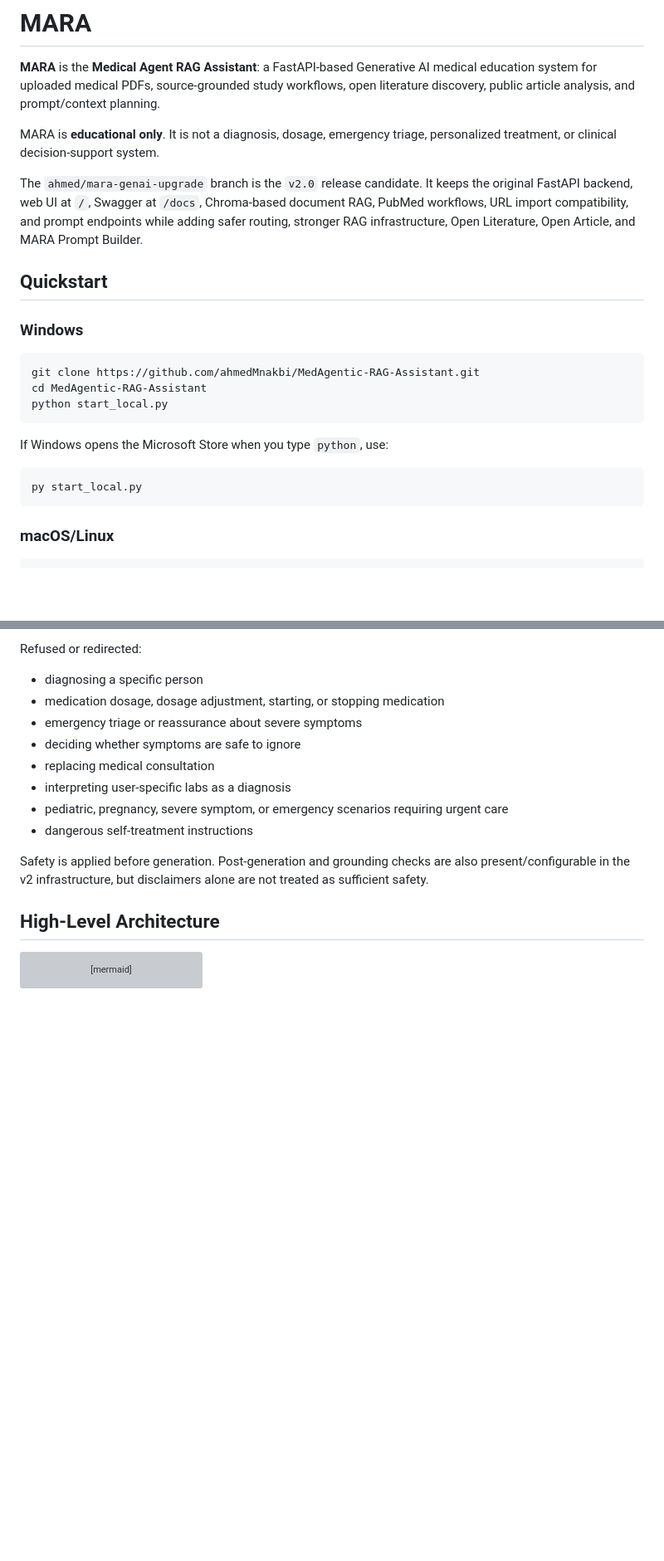
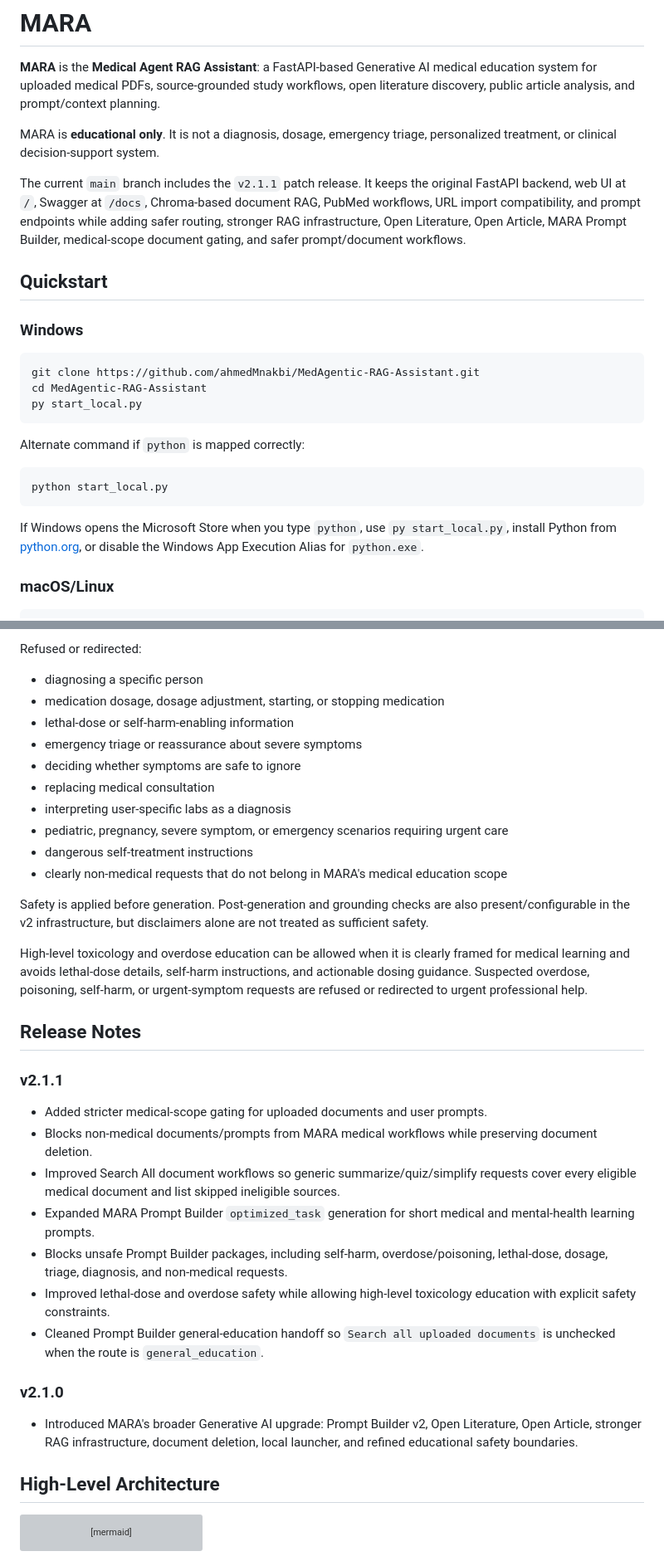
Before and after one commit to ahmedMnakbi/MedAgentic-RAG-Assistant, a Markdown page: README.md, 2 parts joined by grey strips. Shown at 83% size. Drawn GitHub-style; blank space fills up the shorter version; grey boxes are pictures that could not be loaded.

Commit message:
docs: update README for v2.1.1

````diff
--- a/README.md
+++ b/README.md
@@ -4,7 +4,7 @@
 
 MARA is **educational only**. It is not a diagnosis, dosage, emergency triage, personalized treatment, or clinical decision-support system.
 
-The `ahmed/mara-genai-upgrade` branch is the `v2.0` release candidate. It keeps the original FastAPI backend, web UI at `/`, Swagger at `/docs`, Chroma-based document RAG, PubMed workflows, URL import compatibility, and prompt endpoints while adding safer routing, stronger RAG infrastructure, Open Literature, Open Article, and MARA Prompt Builder.
+The current `main` branch includes the `v2.1.1` patch release. It keeps the original FastAPI backend, web UI at `/`, Swagger at `/docs`, Chroma-based document RAG, PubMed workflows, URL import compatibility, and prompt endpoints while adding safer routing, stronger RAG infrastructure, Open Literature, Open Article, MARA Prompt Builder, medical-scope document gating, and safer prompt/document workflows.
 
 ## Quickstart
 
@@ -13,14 +13,16 @@ The `ahmed/mara-genai-upgrade` branch is the `v2.0` release candidate. It keeps
 ```powershell
 git clone https://github.com/ahmedMnakbi/MedAgentic-RAG-Assistant.git
 cd MedAgentic-RAG-Assistant
+py start_local.py
+```
+
+Alternate command if `python` is mapped correctly:
+
+```powershell
 python start_local.py
 ```
 
-If Windows opens the Microsoft Store when you type `python`, use:
-
-```powershell
-py start_local.py
-```
+If Windows opens the Microsoft Store when you type `python`, use `py start_local.py`, install Python from [python.org](https://www.python.org/downloads/), or disable the Windows App Execution Alias for `python.exe`.
 
 ### macOS/Linux
 
@@ -217,14 +230,34 @@ Refused or redirected:
 
 - diagnosing a specific person
 - medication dosage, dosage adjustment, starting, or stopping medication
+- lethal-dose or self-harm-enabling information
 - emergency triage or reassurance about severe symptoms
 - deciding whether symptoms are safe to ignore
 - replacing medical consultation
 - interpreting user-specific labs as a diagnosis
 - pediatric, pregnancy, severe symptom, or emergency scenarios requiring urgent care
 - dangerous self-treatment instructions
+- clearly non-medical requests that do not belong in MARA's medical education scope
 
 Safety is applied before generation. Post-generation and grounding checks are also present/configurable in the v2 infrastructure, but disclaimers alone are not treated as sufficient safety.
+
+High-level toxicology and overdose education can be allowed when it is clearly framed for medical learning and avoids lethal-dose details, self-harm instructions, and actionable dosing guidance. Suspected overdose, poisoning, self-harm, or urgent-symptom requests are refused or redirected to urgent professional help.
+
+## Release Notes
+
+### v2.1.1
+
+- Added stricter medical-scope gating for uploaded documents and user prompts.
+- Blocks non-medical documents/prompts from MARA medical workflows while preserving document deletion.
+- Improved Search All document workflows so generic summarize/quiz/simplify requests cover every eligible medical document and list skipped ineligible sources.
+- Expanded MARA Prompt Builder `optimized_task` generation for short medical and mental-health learning prompts.
+- Blocks unsafe Prompt Builder packages, including self-harm, overdose/poisoning, lethal-dose, dosage, triage, diagnosis, and non-medical requests.
+- Improved lethal-dose and overdose safety while allowing high-level toxicology education with explicit safety constraints.
+- Cleaned Prompt Builder general-education handoff so `Search all uploaded documents` is unchecked when the route is `general_education`.
+
+### v2.1.0
+
+- Introduced MARA's broader Generative AI upgrade: Prompt Builder v2, Open Literature, Open Article, stronger RAG infrastructure, document deletion, local launcher, and refined educational safety boundaries.
 
 ## High-Level Architecture
 
````
Also changed, not shown: other parts of README.md (+15 -3 lines).
